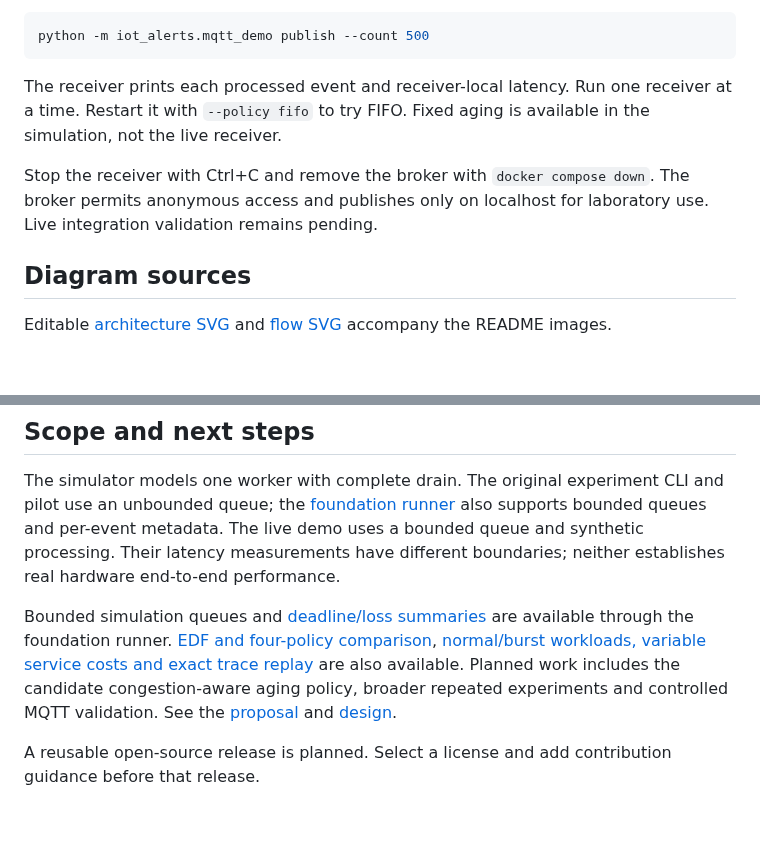
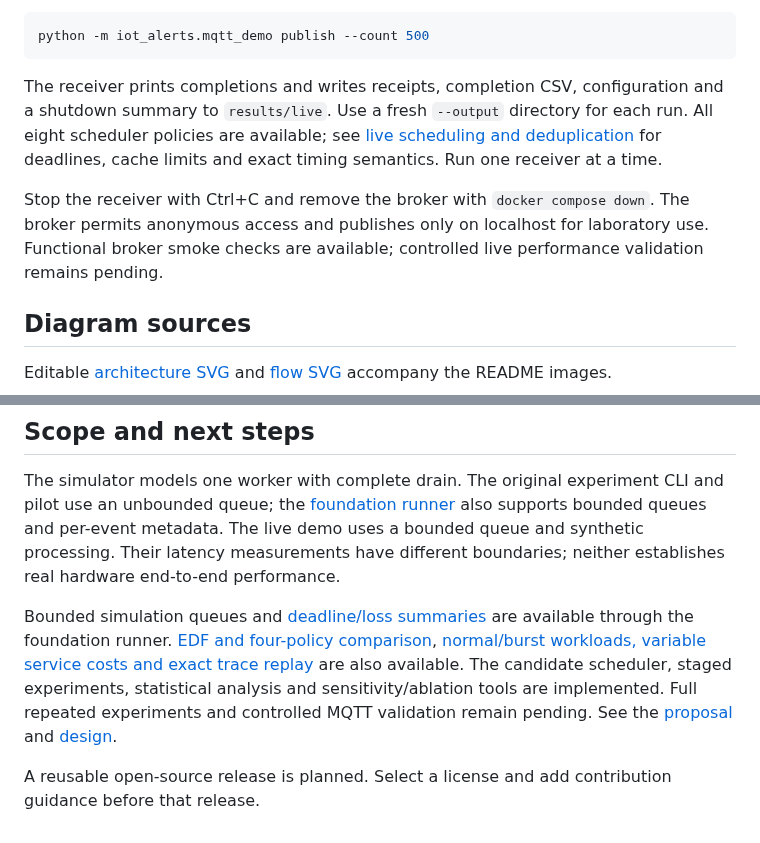
Before and after one commit to rhidoyhasanmahmud/iot-priority-alert-system, a Markdown page: docs/getting-started.md, 2 parts joined by grey strips. Drawn GitHub-style; blank space fills up the shorter version.

````diff
--- a/docs/getting-started.md
+++ b/docs/getting-started.md
@@ -41,9 +41,9 @@ On Windows, activate with `.venv\Scripts\activate`. After the receiver prints `R
 python -m iot_alerts.mqtt_demo publish --count 500
 ```
 
-The receiver prints each processed event and receiver-local latency. Run one receiver at a time. Restart it with `--policy fifo` to try FIFO. Fixed aging is available in the simulation, not the live receiver.
+The receiver prints completions and writes receipts, completion CSV, configuration and a shutdown summary to `results/live`. Use a fresh `--output` directory for each run. All eight scheduler policies are available; see [live scheduling and deduplication](live-mqtt.md) for deadlines, cache limits and exact timing semantics. Run one receiver at a time.
 
-Stop the receiver with Ctrl+C and remove the broker with `docker compose down`. The broker permits anonymous access and publishes only on localhost for laboratory use. Live integration validation remains pending.
+Stop the receiver with Ctrl+C and remove the broker with `docker compose down`. The broker permits anonymous access and publishes only on localhost for laboratory use. Functional broker smoke checks are available; controlled live performance validation remains pending.
 
 ## Diagram sources
 
@@ -61,6 +61,6 @@ The renderer expects DejaVu Sans fonts in the paths defined in the script.
 
 The simulator models one worker with complete drain. The original experiment CLI and pilot use an unbounded queue; the [foundation runner](simulator-foundation.md) also supports bounded queues and per-event metadata. The live demo uses a bounded queue and synthetic processing. Their latency measurements have different boundaries; neither establishes real hardware end-to-end performance.
 
-Bounded simulation queues and [deadline/loss summaries](deadline-and-loss-metrics.md) are available through the foundation runner. [EDF and four-policy comparison](edf-baseline.md), [normal/burst workloads, variable service costs and exact trace replay](workload-generator.md) are also available. Planned work includes the candidate congestion-aware aging policy, broader repeated experiments and controlled MQTT validation. See the [proposal](../docx/IoT_Alert_Processing_Research_Proposal.docx) and [design](design-and-evaluation.md).
+Bounded simulation queues and [deadline/loss summaries](deadline-and-loss-metrics.md) are available through the foundation runner. [EDF and four-policy comparison](edf-baseline.md), [normal/burst workloads, variable service costs and exact trace replay](workload-generator.md) are also available. The candidate scheduler, staged experiments, statistical analysis and sensitivity/ablation tools are implemented. Full repeated experiments and controlled MQTT validation remain pending. See the [proposal](../docx/IoT_Alert_Processing_Research_Proposal.docx) and [design](design-and-evaluation.md).
 
 A reusable open-source release is planned. Select a license and add contribution guidance before that release.
````
Also changed, not shown: README.md (+2 -2 lines), docs/design-and-evaluation.md (+1 -1 lines), docs/live-mqtt.md (added, +85 -0 lines), docs/images/alert-processing-flow.png, docs/images/high-level-architecture.png, 8 other files.
